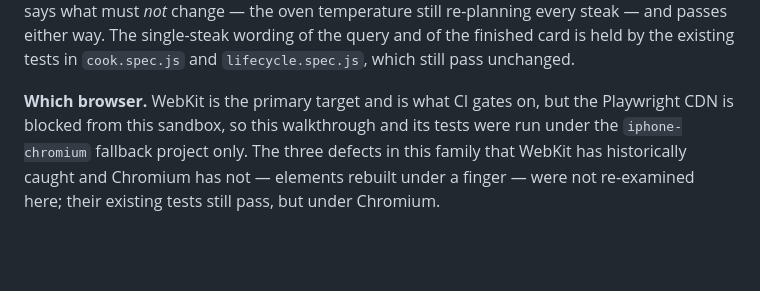
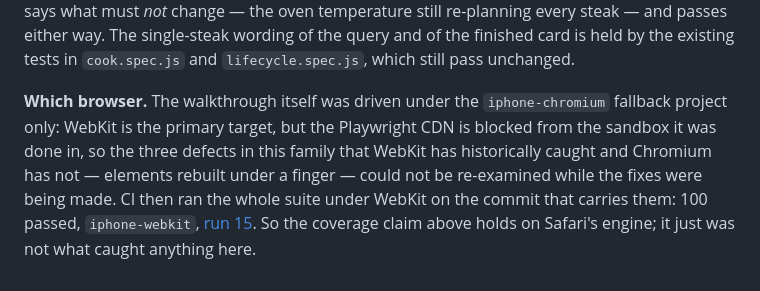
Before and after one commit to sjmurdoch/reverse-sear, a Markdown page: COGNITIVE-WALKTHROUGHS.md, the part around the change. Rendered like a GitHub page; blank space fills up the shorter version.

Commit message:
Record the WebKit result for the three-steak walkthrough
The walkthrough was driven under the chromium fallback, because the Playwright
CDN is blocked from the sandbox it was done in, and said so. CI has since run
the whole suite under WebKit on that commit -- 100 passed -- so say that instead
of leaving the coverage claim resting on Chromium.

Co-Authored-By: Claude Opus 5 <noreply@anthropic.com>
Claude-Session: https://claude.ai/code/session_01JgnkDzko7R3JGUSJUpNbZy

```diff
--- a/COGNITIVE-WALKTHROUGHS.md
+++ b/COGNITIVE-WALKTHROUGHS.md
@@ -620,9 +620,13 @@ passes either way. The single-steak wording of the query and of the finished
 card is held by the existing tests in `cook.spec.js` and `lifecycle.spec.js`,
 which still pass unchanged.
 
-**Which browser.** WebKit is the primary target and is what CI gates on, but the
-Playwright CDN is blocked from this sandbox, so this walkthrough and its tests
-were run under the `iphone-chromium` fallback project only. The three defects in
-this family that WebKit has historically caught and Chromium has not — elements
-rebuilt under a finger — were not re-examined here; their existing tests still
-pass, but under Chromium.
+**Which browser.** The walkthrough itself was driven under the
+`iphone-chromium` fallback project only: WebKit is the primary target, but the
+Playwright CDN is blocked from the sandbox it was done in, so the three defects
+in this family that WebKit has historically caught and Chromium has not —
+elements rebuilt under a finger — could not be re-examined while the fixes were
+being made. CI then ran the whole suite under WebKit on the commit that carries
+them: 100 passed, `iphone-webkit`, [run 15][wk]. So the coverage claim above
+holds on Safari's engine; it just was not what caught anything here.
+
+[wk]: https://github.com/sjmurdoch/reverse-sear/actions/runs/33123992895
```
